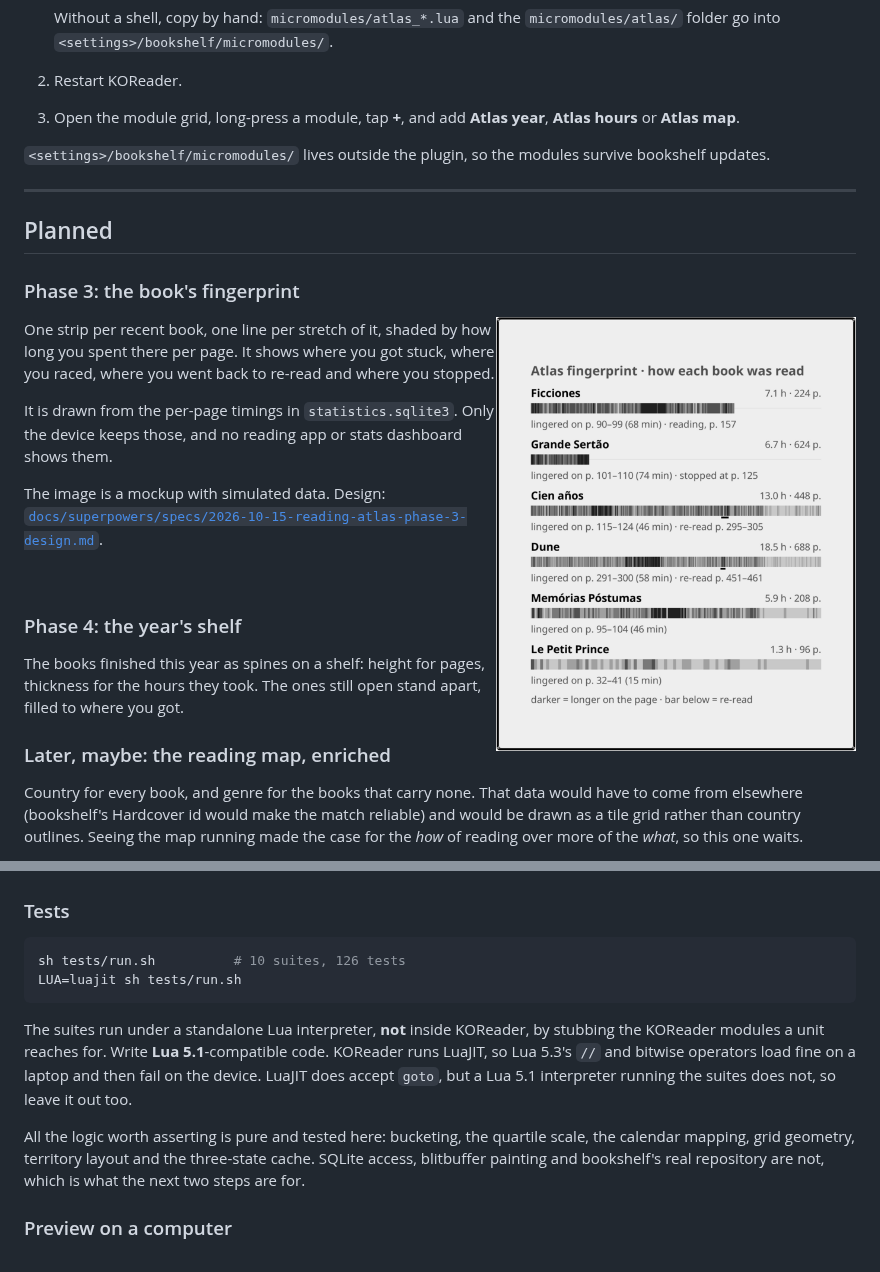
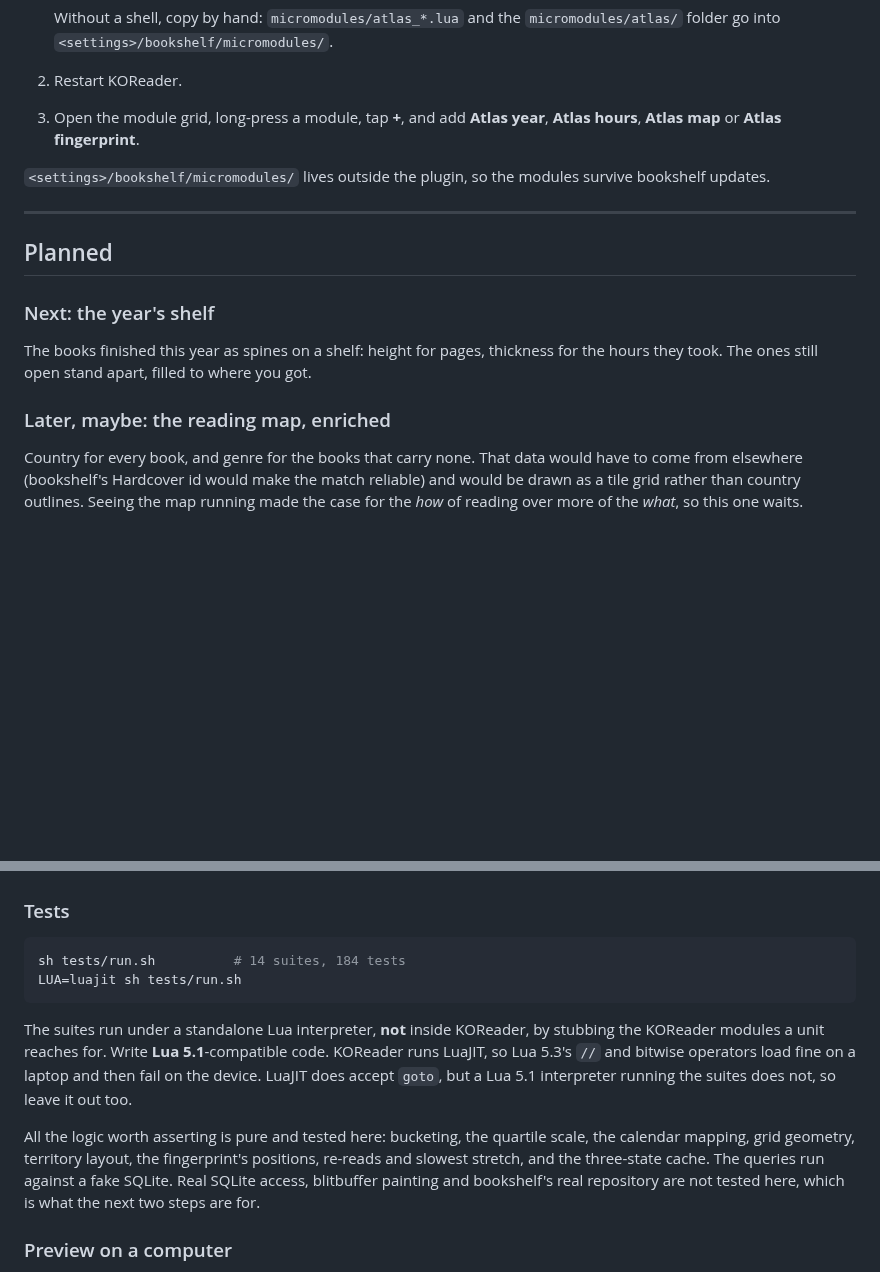
Before and after one commit to amycardoso/reading-atlas, a Markdown page: README.md, 2 parts joined by grey strips. Drawn GitHub-style; pictures changed too: docs/img/fingerprint-mockup.png (deleted); blank space fills up the shorter version.

````diff
--- a/README.md
+++ b/README.md
@@ -87,7 +111,7 @@ you read.
 
 2. Restart KOReader.
 3. Open the module grid, long-press a module, tap **+**, and add **Atlas year**,
-   **Atlas hours** or **Atlas map**.
+   **Atlas hours**, **Atlas map** or **Atlas fingerprint**.
 
 `<settings>/bookshelf/micromodules/` lives outside the plugin, so the modules
 survive bookshelf updates.
@@ -96,24 +120,7 @@ survive bookshelf updates.
 
 ## Planned
 
-### Phase 3: the book's fingerprint
-
-<img src="docs/img/fingerprint-mockup.png" width="360" align="right"
-     alt="Mockup: one strip per book, darker where more time was spent per page">
-
-One strip per recent book, one line per stretch of it, shaded by how long you
-spent there per page. It shows where you got stuck, where you raced, where you
-went back to re-read and where you stopped.
-
-It is drawn from the per-page timings in `statistics.sqlite3`. Only the device
-keeps those, and no reading app or stats dashboard shows them.
-
-The image is a mockup with simulated data. Design:
-[`docs/superpowers/specs/2026-10-15-reading-atlas-phase-3-design.md`](docs/superpowers/specs/2026-10-15-reading-atlas-phase-3-design.md).
-
-<br clear="right">
-
-### Phase 4: the year's shelf
+### Next: the year's shelf
 
 The books finished this year as spines on a shelf: height for pages, thickness
 for the hours they took. The ones still open stand apart, filled to where you
@@ -158,7 +165,7 @@ iteration speed.
 ### Tests
 
 ```sh
-sh tests/run.sh          # 10 suites, 126 tests
+sh tests/run.sh          # 14 suites, 184 tests
 LUA=luajit sh tests/run.sh
 ```
 
@@ -169,9 +176,11 @@ on a laptop and then fail on the device. LuaJIT does accept `goto`, but a
 Lua 5.1 interpreter running the suites does not, so leave it out too.
 
 All the logic worth asserting is pure and tested here: bucketing, the quartile
-scale, the calendar mapping, grid geometry, territory layout and the
-three-state cache. SQLite access, blitbuffer painting and bookshelf's real
-repository are not, which is what the next two steps are for.
+scale, the calendar mapping, grid geometry, territory layout, the
+fingerprint's positions, re-reads and slowest stretch, and the three-state
+cache. The queries run against a fake SQLite. Real SQLite access, blitbuffer
+painting and bookshelf's real repository are not tested here, which is what the
+next two steps are for.
 
 ### Preview on a computer
 
````
Also changed, not shown: other parts of README.md (+32 -8 lines), docs/CARRY-FORWARD.md (+40 -14 lines), docs/img/atlas-fingerprint.png (added), docs/img/dashboard.png, 11 other files.
